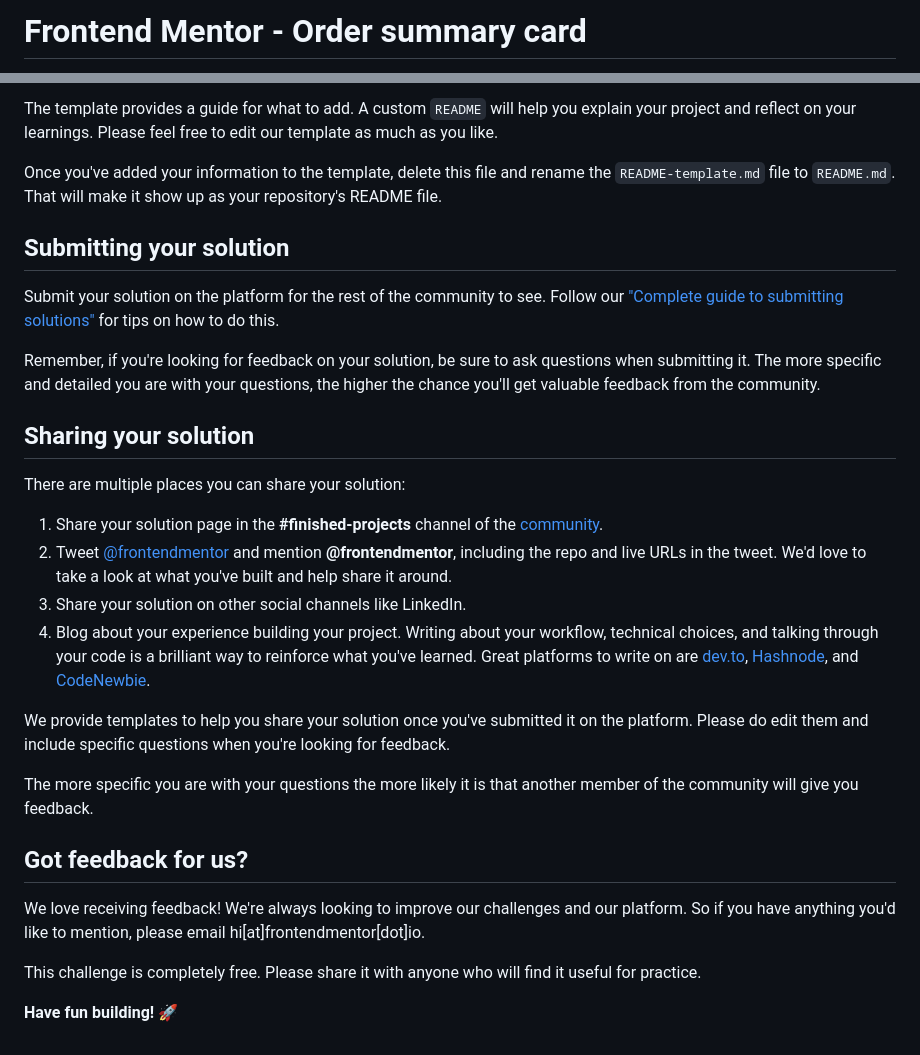
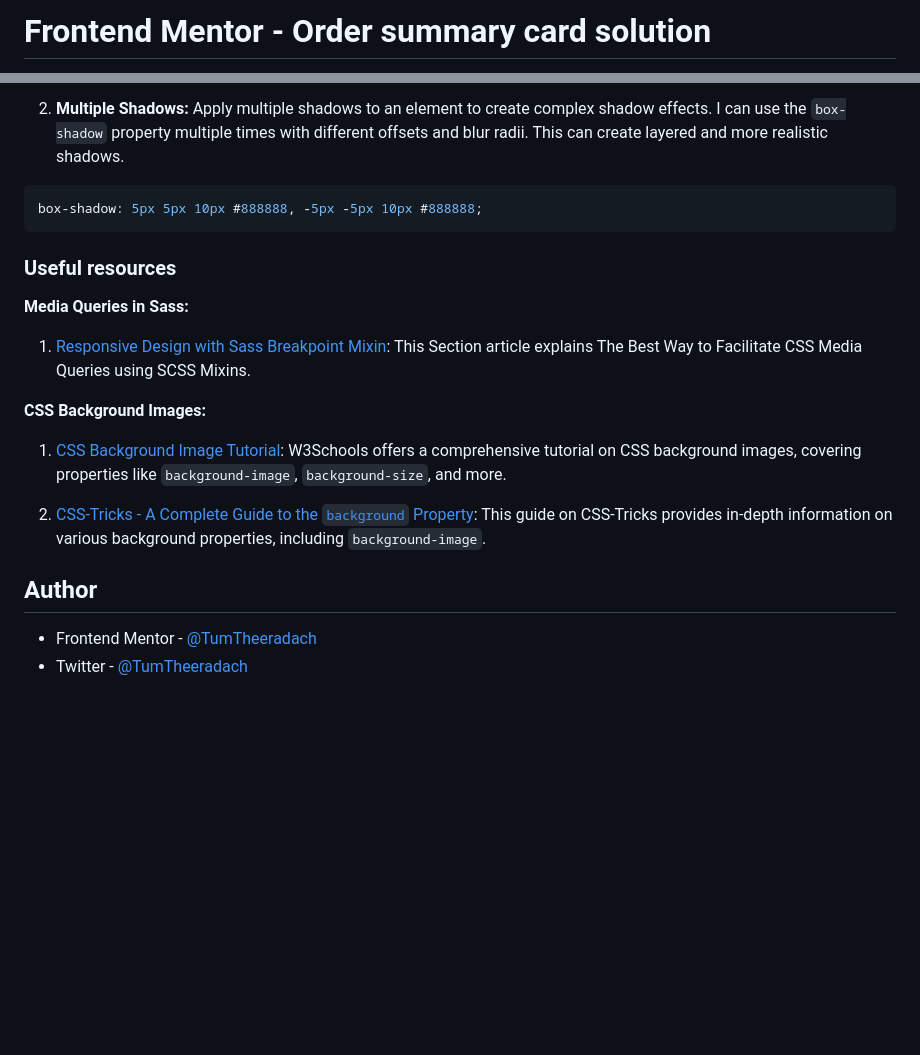
Before and after one commit to Tam643/Order-summary-component, a Markdown page: README.md, 2 parts joined by grey strips. Rendered like a GitHub page; blank space fills up the shorter version.

````diff
--- a/README.md
+++ b/README.md
@@ -1,2 +1,2 @@
-# Frontend Mentor - Order summary card
+# Frontend Mentor - Order summary card solution
 
@@ -61,31 +75,25 @@ We strongly recommend overwriting this `README.md` with a custom one. We've prov
 
-The template provides a guide for what to add. A custom `README` will help you explain your project and reflect on your learnings. Please feel free to edit our template as much as you like.
+2. **Multiple Shadows:**
+   Apply multiple shadows to an element to create complex shadow effects. I can use the `box-shadow` property multiple times with different offsets and blur radii. This can create layered and more realistic shadows.
 
-Once you've added your information to the template, delete this file and rename the `README-template.md` file to `README.md`. That will make it show up as your repository's README file.
+```css
+box-shadow: 5px 5px 10px #888888, -5px -5px 10px #888888;
+```
 
-## Submitting your solution
 
-Submit your solution on the platform for the rest of the community to see. Follow our ["Complete guide to submitting solutions"](https://medium.com/frontend-mentor/a-complete-guide-to-submitting-solutions-on-frontend-mentor-ac6384162248) for tips on how to do this.
+### Useful resources
 
-Remember, if you're looking for feedback on your solution, be sure to ask questions when submitting it. The more specific and detailed you are with your questions, the higher the chance you'll get valuable feedback from the community.
+**Media Queries in Sass:**
 
-## Sharing your solution
+1. [Responsive Design with Sass Breakpoint Mixin](https://www.section.io/engineering-education/facilitating-css-media-queries-using-scss-mixins/): This Section article explains The Best Way to Facilitate CSS Media Queries using SCSS Mixins.
 
-There are multiple places you can share your solution:
+**CSS Background Images:**
 
-1. Share your solution page in the **#finished-projects** channel of the [community](https://www.frontendmentor.io/community).
-2. Tweet [@frontendmentor](https://twitter.com/frontendmentor) and mention **@frontendmentor**, including the repo and live URLs in the tweet. We'd love to take a look at what you've built and help share it around.
-3. Share your solution on other social channels like LinkedIn.
-4. Blog about your experience building your project. Writing about your workflow, technical choices, and talking through your code is a brilliant way to reinforce what you've learned. Great platforms to write on are [dev.to](https://dev.to/), [Hashnode](https://hashnode.com/), and [CodeNewbie](https://community.codenewbie.org/).
+1. [CSS Background Image Tutorial](https://www.w3schools.com/css/css3_backgrounds.asp): W3Schools offers a comprehensive tutorial on CSS background images, covering properties like `background-image`, `background-size`, and more.
 
-We provide templates to help you share your solution once you've submitted it on the platform. Please do edit them and include specific questions when you're looking for feedback.
+2. [CSS-Tricks - A Complete Guide to the `background` Property](https://css-tricks.com/almanac/properties/b/background/): This guide on CSS-Tricks provides in-depth information on various background properties, including `background-image`.
 
-The more specific you are with your questions the more likely it is that another member of the community will give you feedback.
+## Author
 
-## Got feedback for us?
-
-We love receiving feedback! We're always looking to improve our challenges and our platform. So if you have anything you'd like to mention, please email hi[at]frontendmentor[dot]io.
-
-This challenge is completely free. Please share it with anyone who will find it useful for practice.
-
-**Have fun building!** 🚀
+- Frontend Mentor - [@TumTheeradach](https://www.frontendmentor.io/profile/Tam643)
+- Twitter - [@TumTheeradach](https://www.twitter.com/TumTheeradach)
````
Also changed, not shown: other parts of README.md (+48 -34 lines).
